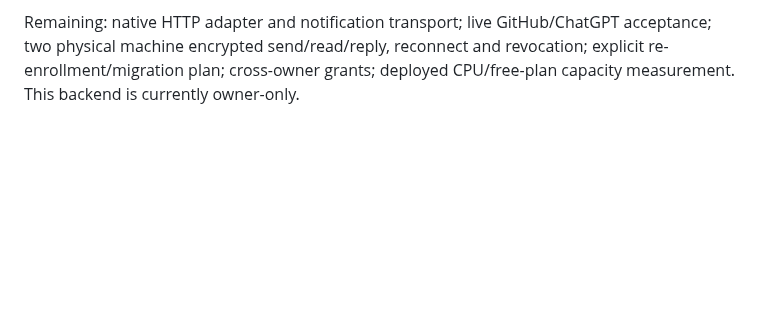
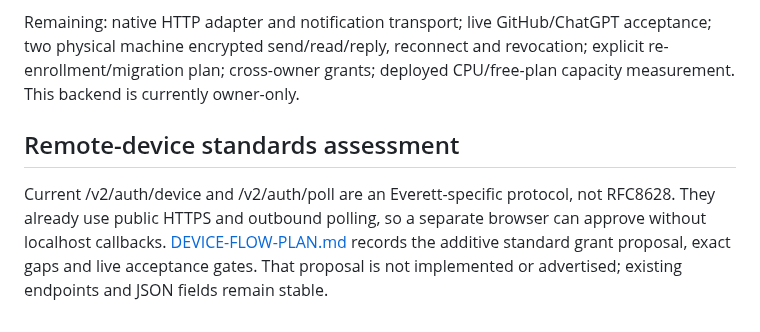
Before and after one commit to raitoxlol/everett, a Markdown page: cloudflare/CLI-CONTRACT.md, the part around the change. Drawn GitHub-style; blank space fills up the shorter version.

Commit message:
docs(cloudflare): assess standard remote device authorization gaps

```diff
--- a/cloudflare/CLI-CONTRACT.md
+++ b/cloudflare/CLI-CONTRACT.md
@@ -44,3 +44,7 @@ Required native auth names: EVERETT_ISSUER, AUTH_GITHUB_ID, AUTH_GITHUB_SECRET,
 New GitHub app callback: `https://everett-dev.raitox-everett-dev.workers.dev/auth/callback/github`. Existing Convex app/deployment and existing gateway remain unchanged. Do not copy credentials into source, reports, chat or vault. Configure secret values privately through Cloudflare secret input. No production DNS or paid plan has been changed.
 
 Remaining: native HTTP adapter and notification transport; live GitHub/ChatGPT acceptance; two physical machine encrypted send/read/reply, reconnect and revocation; explicit re-enrollment/migration plan; cross-owner grants; deployed CPU/free-plan capacity measurement. This backend is currently owner-only.
+
+## Remote-device standards assessment
+
+Current /v2/auth/device and /v2/auth/poll are an Everett-specific protocol, not RFC8628. They already use public HTTPS and outbound polling, so a separate browser can approve without localhost callbacks. [DEVICE-FLOW-PLAN.md](DEVICE-FLOW-PLAN.md) records the additive standard grant proposal, exact gaps and live acceptance gates. That proposal is not implemented or advertised; existing endpoints and JSON fields remain stable.
```
Also changed, not shown: cloudflare/DEVICE-FLOW-PLAN.md (added, +50 -0 lines).
